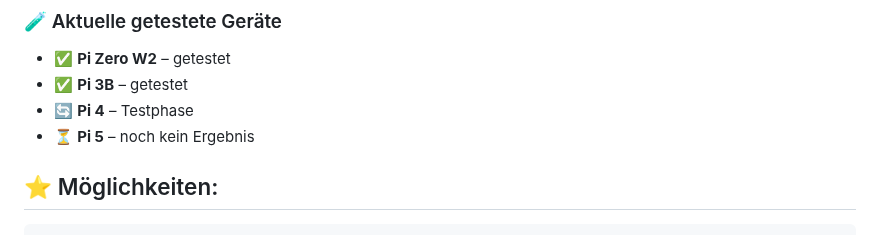
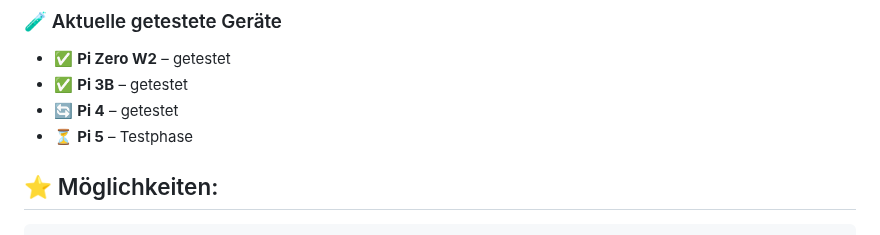
Before and after one commit to stephanflug/digitales-Flugbuch, a Markdown page: README.md, the part around the change. GitHub-like rendering.

```diff
--- a/README.md
+++ b/README.md
@@ -51,8 +51,8 @@ Ab Version 3.5 kann die Altitude-Sensor-Funktion direkt mit dem Flugbuch verwend
 
 - ✅ **Pi Zero W2** – getestet
 - ✅ **Pi 3B** – getestet
-- 🔄 **Pi 4** – Testphase
-- ⏳ **Pi 5** – noch kein Ergebnis
+- 🔄 **Pi 4** – getestet
+- ⏳ **Pi 5** – Testphase
 
 
 ## ⭐ Möglichkeiten:
```
